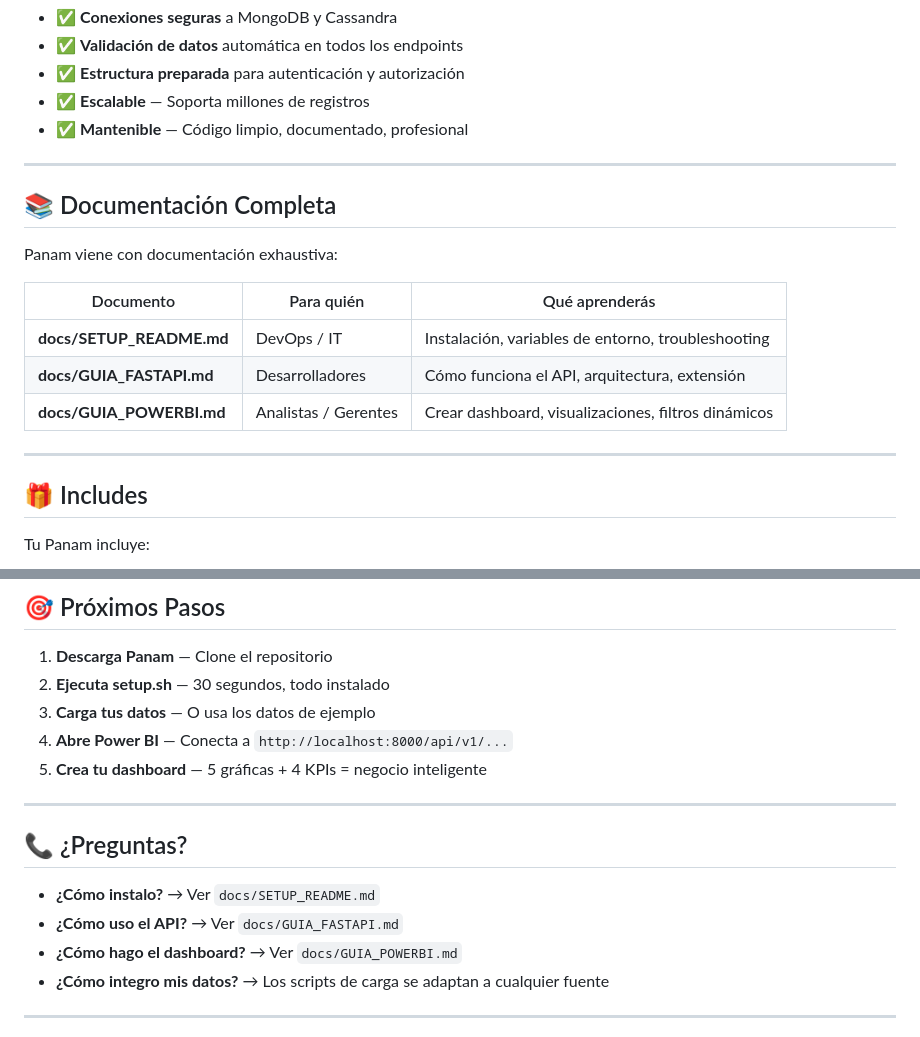
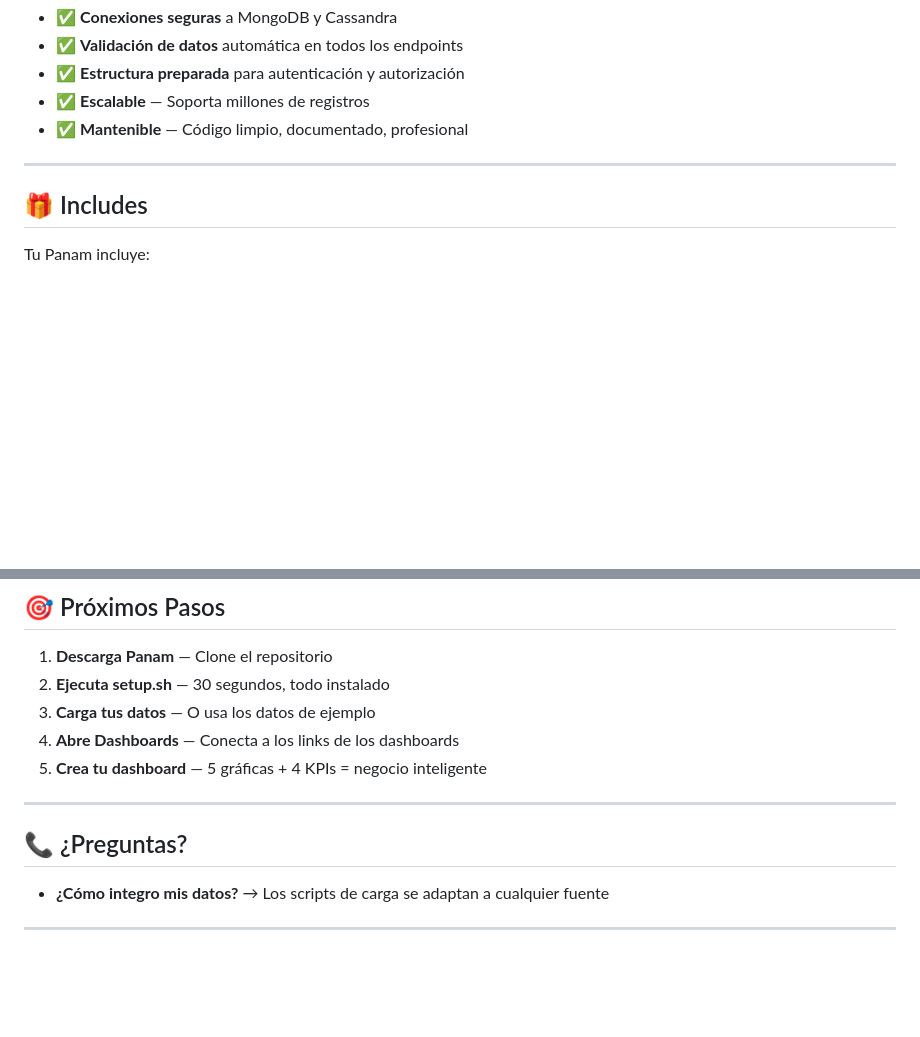
Before and after one commit to CarloKiliano/data-seekers, a Markdown page: README.md, 2 parts joined by grey strips. GitHub-like rendering; blank space fills up the shorter version.

```diff
--- a/README.md
+++ b/README.md
@@ -260,18 +260,6 @@ Panam procesa tus datos a velocidad production:
 
 ---
 
-## 📚 Documentación Completa
-
-Panam viene con documentación exhaustiva:
-
-| Documento                | Para quién           | Qué aprenderás                                      |
-| ------------------------ | -------------------- | --------------------------------------------------- |
-| **docs/SETUP_README.md** | DevOps / IT          | Instalación, variables de entorno, troubleshooting  |
-| **docs/GUIA_FASTAPI.md** | Desarrolladores      | Cómo funciona el API, arquitectura, extensión       |
-| **docs/GUIA_POWERBI.md** | Analistas / Gerentes | Crear dashboard, visualizaciones, filtros dinámicos |
-
----
-
 ## 🎁 Includes
 
 Tu Panam incluye:
@@ -333,16 +321,13 @@ Tu Panam incluye:
 1. **Descarga Panam** — Clone el repositorio
 2. **Ejecuta setup.sh** — 30 segundos, todo instalado
 3. **Carga tus datos** — O usa los datos de ejemplo
-4. **Abre Power BI** — Conecta a `http://localhost:8000/api/v1/...`
+4. **Abre Dashboards** — Conecta a los links de los dashboards
 5. **Crea tu dashboard** — 5 gráficas + 4 KPIs = negocio inteligente
 
 ---
 
 ## 📞 ¿Preguntas?
 
-- **¿Cómo instalo?** → Ver `docs/SETUP_README.md`
-- **¿Cómo uso el API?** → Ver `docs/GUIA_FASTAPI.md`
-- **¿Cómo hago el dashboard?** → Ver `docs/GUIA_POWERBI.md`
 - **¿Cómo integro mis datos?** → Los scripts de carga se adaptan a cualquier fuente
 
 ---
```
